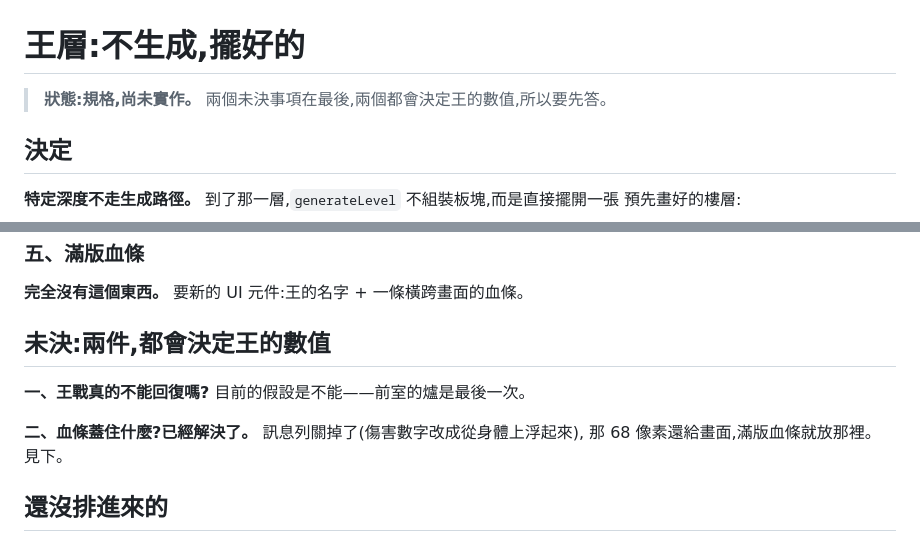
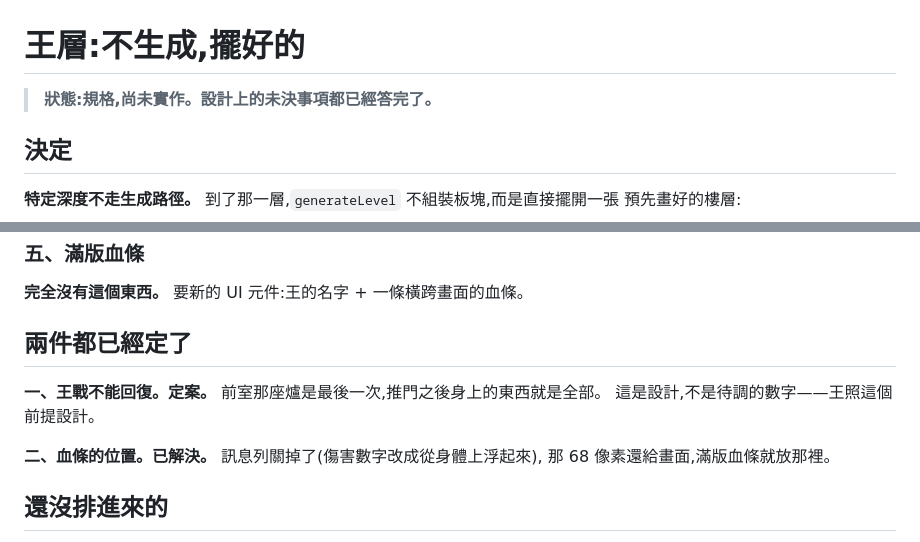
Before and after one commit to darkbearlab/claudeHack_roguelike, a Markdown page: claudeSouls/docs/BOSSHALL.md, 2 parts joined by grey strips. Drawn GitHub-style.

```diff
--- a/claudeSouls/docs/BOSSHALL.md
+++ b/claudeSouls/docs/BOSSHALL.md
@@ -1,6 +1,6 @@
 # 王層:不生成,擺好的
 
-> **狀態:規格,尚未實作。** 兩個未決事項在最後,兩個都會決定王的數值,所以要先答。
+> **狀態:規格,尚未實作。設計上的未決事項都已經答完了。**
 
 ## 決定
 
@@ -118,12 +118,13 @@ if (boss) return layOutBossFloor(depth, boss, rng);
 
 **完全沒有這個東西。** 要新的 UI 元件:王的名字 + 一條橫跨畫面的血條。
 
-## 未決:兩件,都會決定王的數值
+## 兩件都已經定了
 
-**一、王戰真的不能回復嗎?** 目前的假設是不能——前室的爐是最後一次。
+**一、王戰不能回復。定案。** 前室那座爐是最後一次,推門之後身上的東西就是全部。
+這是設計,不是待調的數字——王照這個前提設計。
 
-**二、血條蓋住什麼?已經解決了。** 訊息列關掉了(傷害數字改成從身體上浮起來),
-那 68 像素還給畫面,滿版血條就放那裡。見下。
+**二、血條的位置。已解決。** 訊息列關掉了(傷害數字改成從身體上浮起來),
+那 68 像素還給畫面,滿版血條就放那裡。
 
 ## 還沒排進來的
 
```
Also changed, not shown: claudeSouls/docs/DESIGN.md (+12 -7 lines), claudeSouls/docs/SITUATIONS.md (+6 -2 lines).
